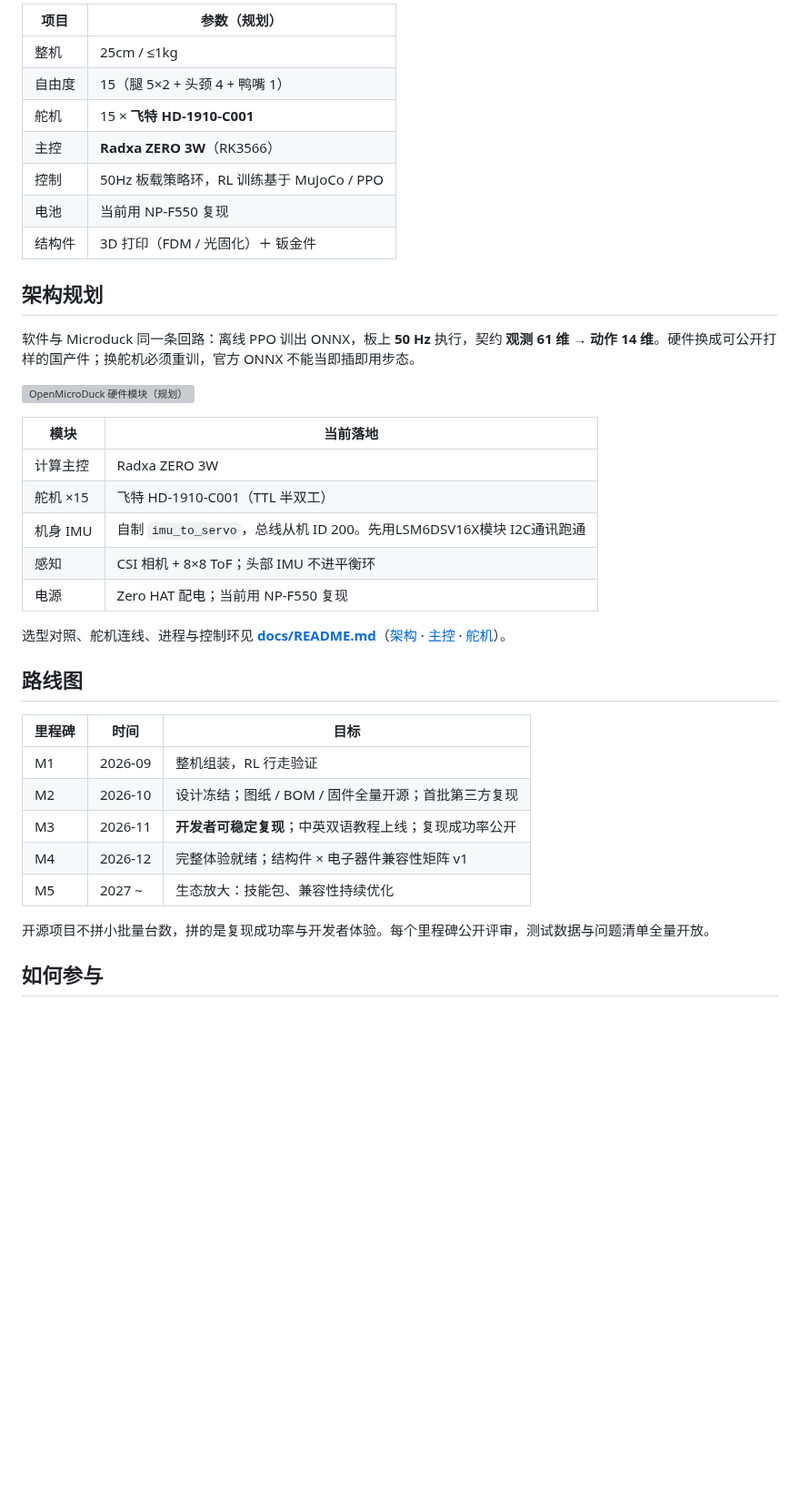
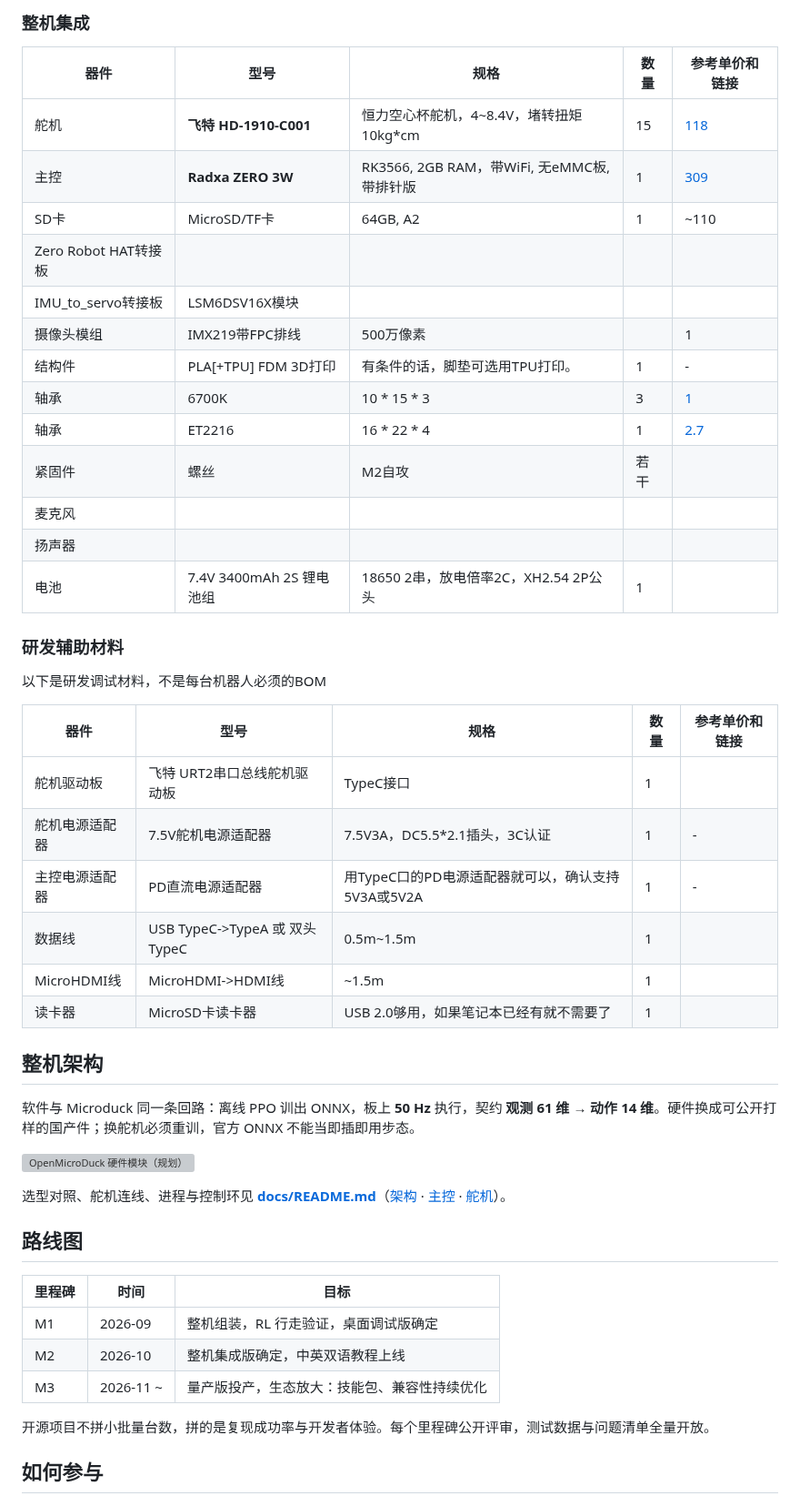
Before and after one commit to JoyandAI/OpenMicroDuck, a Markdown page: README.md, the part around one of its changes. Shown at 91% size. Drawn GitHub-style; blank space fills up the shorter version; grey boxes are pictures that could not be loaded.

```diff
--- a/README.md
+++ b/README.md
@@ -40,32 +63,41 @@ Zero转接HAT板已经下单打样贴片，等回片后测试。在此期间，
 
 
-| 项目  | 参数（规划）                          |
-| --- | ------------------------------- |
-| 整机  | 25cm / ≤1kg                     |
-| 自由度 | 15（腿 5×2 + 头颈 4 + 鸭嘴 1）         |
-| 舵机  | 15 × **飞特 HD-1910-C001**        |
-| 主控  | **Radxa ZERO 3W**（RK3566）       |
-| 控制  | 50Hz 板载策略环，RL 训练基于 MuJoCo / PPO |
-| 电池  | 当前用 NP-F550 复现                  |
-| 结构件 | 3D 打印（FDM / 光固化）＋ 钣金件           |
+### 整机集成
+| 器件  | 型号 | 规格  | 数量 | 参考单价和链接 |
+| --- | ------------------------------- | --- | --- | --- |
+| 舵机  | **飞特 HD-1910-C001**  | 恒力空心杯舵机，4~8.4V，堵转扭矩 10kg*cm  | 15  | [118](https://item.taobao.com/item.htm?id=1014620157895&mi_id=0000xBjtqiNSYJUq7QGMPpbYwmNEROqnEVZwYJWi5M4hP3Q&skuId=6133422044091&spm=a21n57.shop_search.0.0.18263d65wuqx4I) |
+| 主控  | **Radxa ZERO 3W** | RK3566, 2GB RAM，带WiFi, 无eMMC板, 带排针版 | 1 |   [309](https://item.taobao.com/item.htm?id=763812025816&mi_id=0000uT5x0cTXxWeiB08JXVyTWI8UsD7hlB5D9f1engmhabY&spm=tbpc.boughtlist.suborder_itemtitle.1.2b562e8dNOWpmj&skuId=6066053424678)    |
+| SD卡  | MicroSD/TF卡 | 64GB, A2 | 1 | ~110 |
+| Zero Robot HAT转接板  |  |  | |  |
+| IMU_to_servo转接板  | LSM6DSV16X模块 |  | |  |
+| 摄像头模组 | IMX219带FPC排线 | 500万像素 | | 1 |  |
+| 结构件 | PLA[+TPU] FDM 3D打印 | 有条件的话，脚垫可选用TPU打印。 | 1 | - |
+| 轴承 | 6700K | 10 * 15 * 3 | 3 | [1](https://item.taobao.com/item.htm?id=576923148723&skuId=6137219048846) |
+| 轴承 | ET2216 | 16 * 22 * 4| 1 | [2.7](https://item.taobao.com/item.htm?id=576923148723&skuId=6137219048846) |
+| 紧固件 | 螺丝 | M2自攻 | 若干 | |
+| 麦克风 | | | | |
+| 扬声器 | | | | |
+| 电池  | 7.4V 3400mAh 2S 锂电池组  | 18650 2串，放电倍率2C，XH2.54 2P公头 | 1 |  |
 
 
+### 研发辅助材料
+以下是研发调试材料，不是每台机器人必须的BOM
+
+| 器件 | 型号 | 规格  | 数量 | 参考单价和链接 |
+| --- | ------------------------------- | --- | --- | --- |
+| 舵机驱动板  | 飞特 URT2串口总线舵机驱动板  | TypeC接口 | 1 |  |
+| 舵机电源适配器  | 7.5V舵机电源适配器 | 7.5V3A，DC5.5*2.1插头，3C认证 | 1 | - |
+| 主控电源适配器  | PD直流电源适配器  | 用TypeC口的PD电源适配器就可以，确认支持5V3A或5V2A | 1 | - |
+| 数据线 | USB TypeC->TypeA 或 双头TypeC | 0.5m~1.5m | 1 | |
+| MicroHDMI线 | MicroHDMI->HDMI线 | ~1.5m | 1 | |
+| 读卡器  | MicroSD卡读卡器  | USB 2.0够用，如果笔记本已经有就不需要了 | 1 |  |
 
 
-## 架构规划
+## 整机架构
 
 软件与 Microduck 同一条回路：离线 PPO 训出 ONNX，板上 **50 Hz** 执行，契约 **观测 61 维 → 动作 14 维**。硬件换成可公开打样的国产件；换舵机必须重训，官方 ONNX 不能当即插即用步态。
 
 ![OpenMicroDuck 硬件模块（规划）](docs/diagrams/hw-openmicroduck.svg)
-
-
-| 模块     | 当前落地                                                 |
-| ------ | ---------------------------------------------------- |
-| 计算主控   | Radxa ZERO 3W                                        |
-| 舵机 ×15 | 飞特 HD-1910-C001（TTL 半双工）                             |
-| 机身 IMU | 自制 `imu_to_servo`，总线从机 ID 200。先用LSM6DSV16X模块 I2C通讯跑通 |
-| 感知     | CSI 相机 + 8×8 ToF；头部 IMU 不进平衡环                        |
-| 电源     | Zero HAT 配电；当前用 NP-F550 复现                           |
 
 
 选型对照、舵机连线、进程与控制环见 **[docs/README.md](docs/README.md)**（[架构](docs/architecture.md) · [主控](docs/main_controller.md) · [舵机](docs/servo.md)）。
@@ -75,11 +107,9 @@ Zero转接HAT板已经下单打样贴片，等回片后测试。在此期间，
 
 | 里程碑 | 时间      | 目标                             |
 | --- | ------- | ------------------------------ |
-| M1  | 2026-09 | 整机组装，RL 行走验证                   |
-| M2  | 2026-10 | 设计冻结；图纸 / BOM / 固件全量开源；首批第三方复现 |
-| M3  | 2026-11 | **开发者可稳定复现**；中英双语教程上线；复现成功率公开  |
-| M4  | 2026-12 | 完整体验就绪；结构件 × 电子器件兼容性矩阵 v1      |
-| M5  | 2027 ~  | 生态放大：技能包、兼容性持续优化               |
+| M1  | 2026-09 | 整机组装，RL 行走验证，桌面调试版确定     |
+| M2  | 2026-10 | 整机集成版确定，中英双语教程上线 |
+| M3  | 2026-11 ~  | 量产版投产，生态放大：技能包、兼容性持续优化 |
 
 
 开源项目不拼小批量台数，拼的是复现成功率与开发者体验。每个里程碑公开评审，测试数据与问题清单全量开放。
```
Also changed, not shown: other parts of README.md (+45 -14 lines), docs/architecture.md (+7 -1 lines), assets/bilibili_BV1GdYC68Enz.jpg (added), docs/assets/desktop_stage_diagram.png (added), docs/assets/servos_connection.png (renamed from docs/servos_connection.png).
